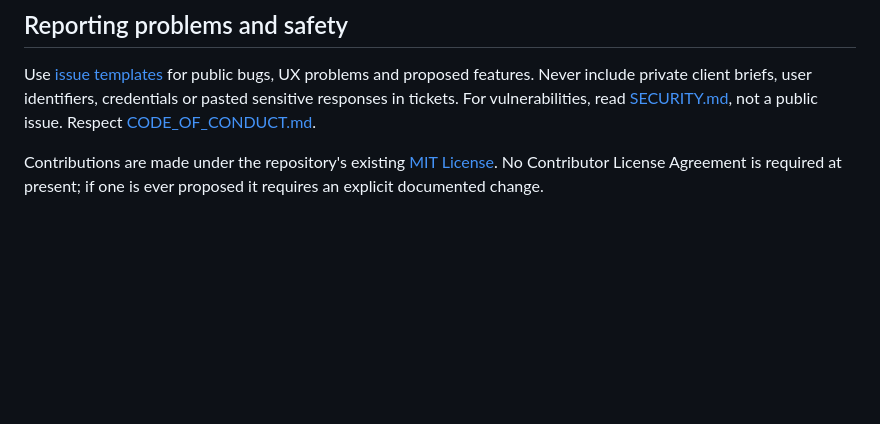
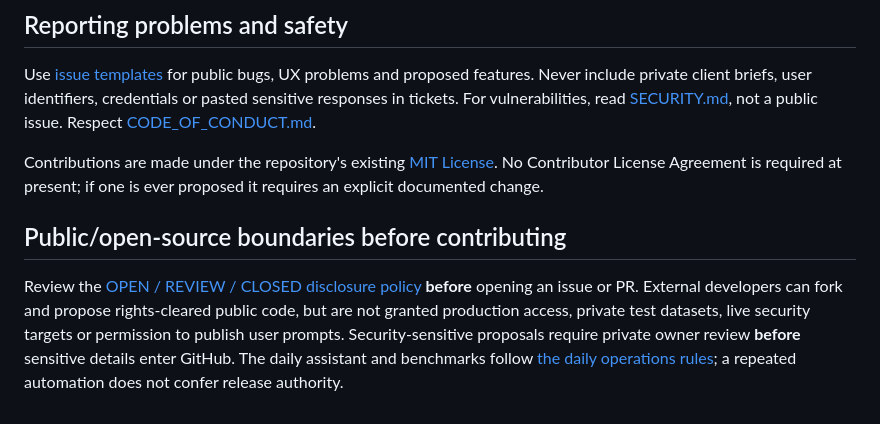
Before and after one commit to AbdulkadirKhoujja/missing-ai, a Markdown page: CONTRIBUTING.md, the part around the change. Drawn GitHub-style; blank space fills up the shorter version.

Commit message:
docs: expose daily benchmark and public security disclosure decisions

```diff
--- a/CONTRIBUTING.md
+++ b/CONTRIBUTING.md
@@ -30,3 +30,7 @@ PRs must preserve exact provenance, meaningful limitations, no unsafe default ne
 Use [issue templates](.github/ISSUE_TEMPLATE) for public bugs, UX problems and proposed features. Never include private client briefs, user identifiers, credentials or pasted sensitive responses in tickets. For vulnerabilities, read [SECURITY.md](SECURITY.md), not a public issue. Respect [CODE_OF_CONDUCT.md](CODE_OF_CONDUCT.md).
 
 Contributions are made under the repository's existing [MIT License](LICENSE). No Contributor License Agreement is required at present; if one is ever proposed it requires an explicit documented change.
+
+## Public/open-source boundaries before contributing
+
+Review the [OPEN / REVIEW / CLOSED disclosure policy](docs/OPEN_SOURCE_BOUNDARIES.md) **before** opening an issue or PR. External developers can fork and propose rights-cleared public code, but are not granted production access, private test datasets, live security targets or permission to publish user prompts. Security-sensitive proposals require private owner review **before** sensitive details enter GitHub. The daily assistant and benchmarks follow [the daily operations rules](docs/DAILY_OPERATIONS.md); a repeated automation does not confer release authority.
```
